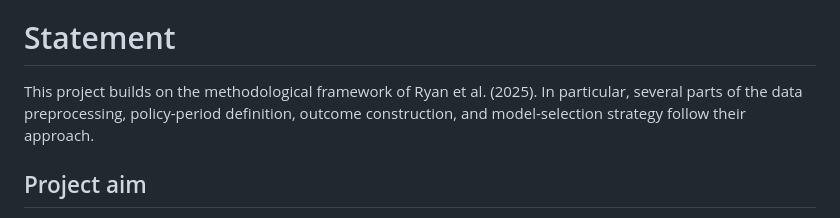
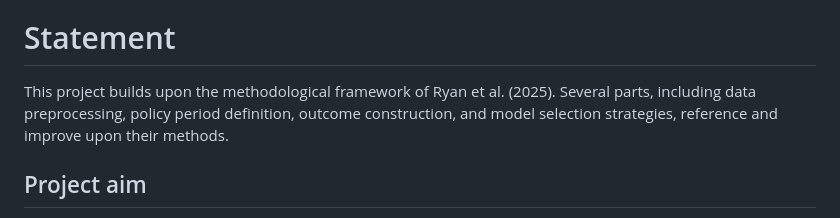
Before and after one commit to ZixaunZhao/COVID-19-Protective-Behavior-Cross-National-Analysis, a Markdown page: README.md, the part around the change. Rendered like a GitHub page.

```diff
--- a/README.md
+++ b/README.md
@@ -5,7 +5,7 @@ To investigate whether the factors influencing people’s mask-wearing and other
 
 # Statement
 
-This project builds on the methodological framework of Ryan et al. (2025). In particular, several parts of the data preprocessing, policy-period definition, outcome construction, and model-selection strategy follow their approach.
+This project builds upon the methodological framework of Ryan et al. (2025). Several parts, including data preprocessing, policy period definition, outcome construction, and model selection strategies, reference and improve upon their methods.
 
 
 
```
